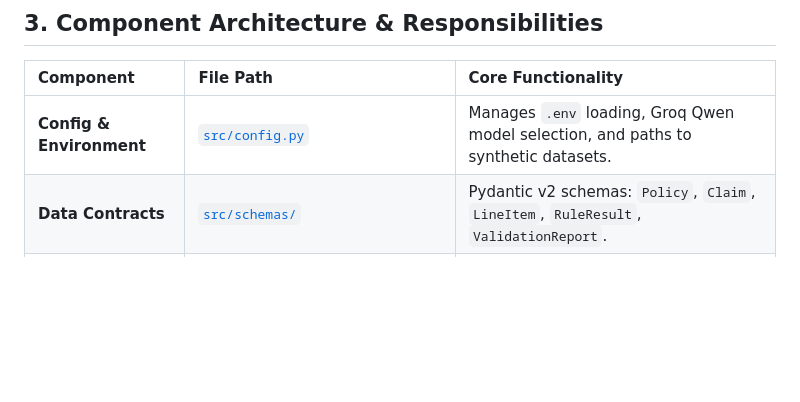
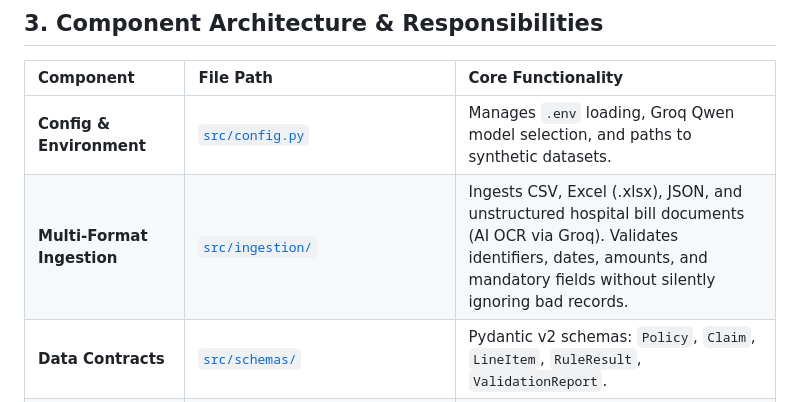
Before and after one commit to rajnishkumar13500/Azentio_Hackathon-, a Markdown page: architecture.md, the part around the change. GitHub-like rendering; blank space fills up the shorter version.

Commit message:
docs: document multi-format ingestion layer in architecture.md

```diff
--- a/architecture.md
+++ b/architecture.md
@@ -114,6 +114,7 @@ flowchart TD
 | Component | File Path | Core Functionality |
 | :--- | :--- | :--- |
 | **Config & Environment** | [`src/config.py`](file:///d:/Azentio_Hackathon/src/config.py) | Manages `.env` loading, Groq Qwen model selection, and paths to synthetic datasets. |
+| **Multi-Format Ingestion** | [`src/ingestion/`](file:///d:/Azentio_Hackathon/src/ingestion/) | Ingests CSV, Excel (.xlsx), JSON, and unstructured hospital bill documents (AI OCR via Groq). Validates identifiers, dates, amounts, and mandatory fields without silently ignoring bad records. |
 | **Data Contracts** | [`src/schemas/`](file:///d:/Azentio_Hackathon/src/schemas/) | Pydantic v2 schemas: `Policy`, `Claim`, `LineItem`, `RuleResult`, `ValidationReport`. |
 | **Clinical Catalog** | [`src/catalog/medical_catalog.py`](file:///d:/Azentio_Hackathon/src/catalog/medical_catalog.py) | In-memory lookup with **word-boundary regex matching** to eliminate false positives (e.g. prevents matching `ppe` inside `appendectomy`). |
 | **AI Clinical Agent** | [`src/ai/groq_client.py`](file:///d:/Azentio_Hackathon/src/ai/groq_client.py) | Connects to **Groq (`qwen-2.5-32b`)** for contextual clinical reasoning on complex or ambiguous medical descriptions. Fails over gracefully to catalog offline. |
```
